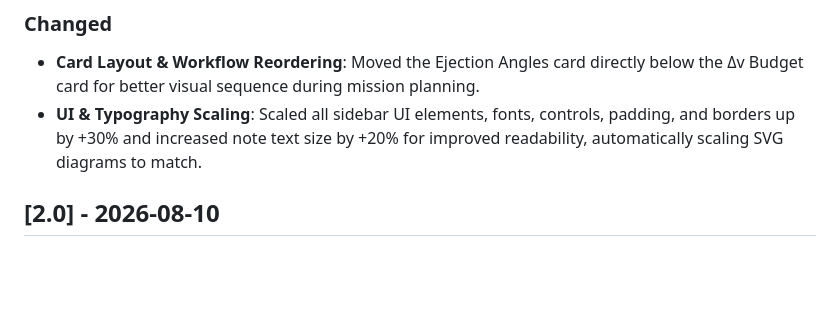
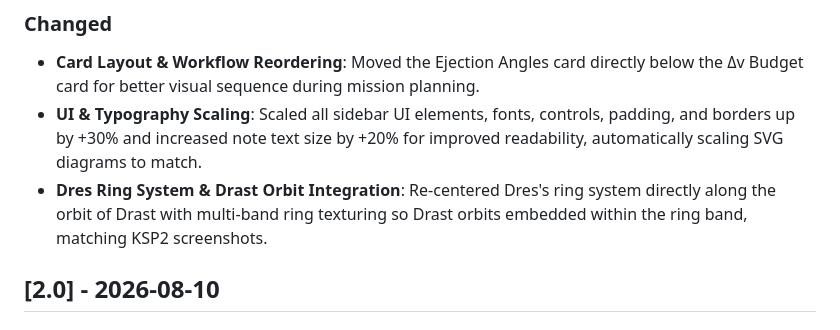
Before and after one commit to BlocDigital/Kerbalist, a Markdown page: CHANGELOG.md, the part around the change. Drawn GitHub-style; blank space fills up the shorter version.

```diff
--- a/CHANGELOG.md
+++ b/CHANGELOG.md
@@ -13,6 +13,7 @@ All notable changes to Kerbalist will be documented in this file.
 
 - **Card Layout & Workflow Reordering**: Moved the Ejection Angles card directly below the Δv Budget card for better visual sequence during mission planning.
 - **UI & Typography Scaling**: Scaled all sidebar UI elements, fonts, controls, padding, and borders up by +30% and increased note text size by +20% for improved readability, automatically scaling SVG diagrams to match.
+- **Dres Ring System & Drast Orbit Integration**: Re-centered Dres's ring system directly along the orbit of   Drast with multi-band ring texturing so Drast orbits embedded within the ring band, matching KSP2 screenshots.
 
 ## [2.0] - 2026-08-10
 
```
